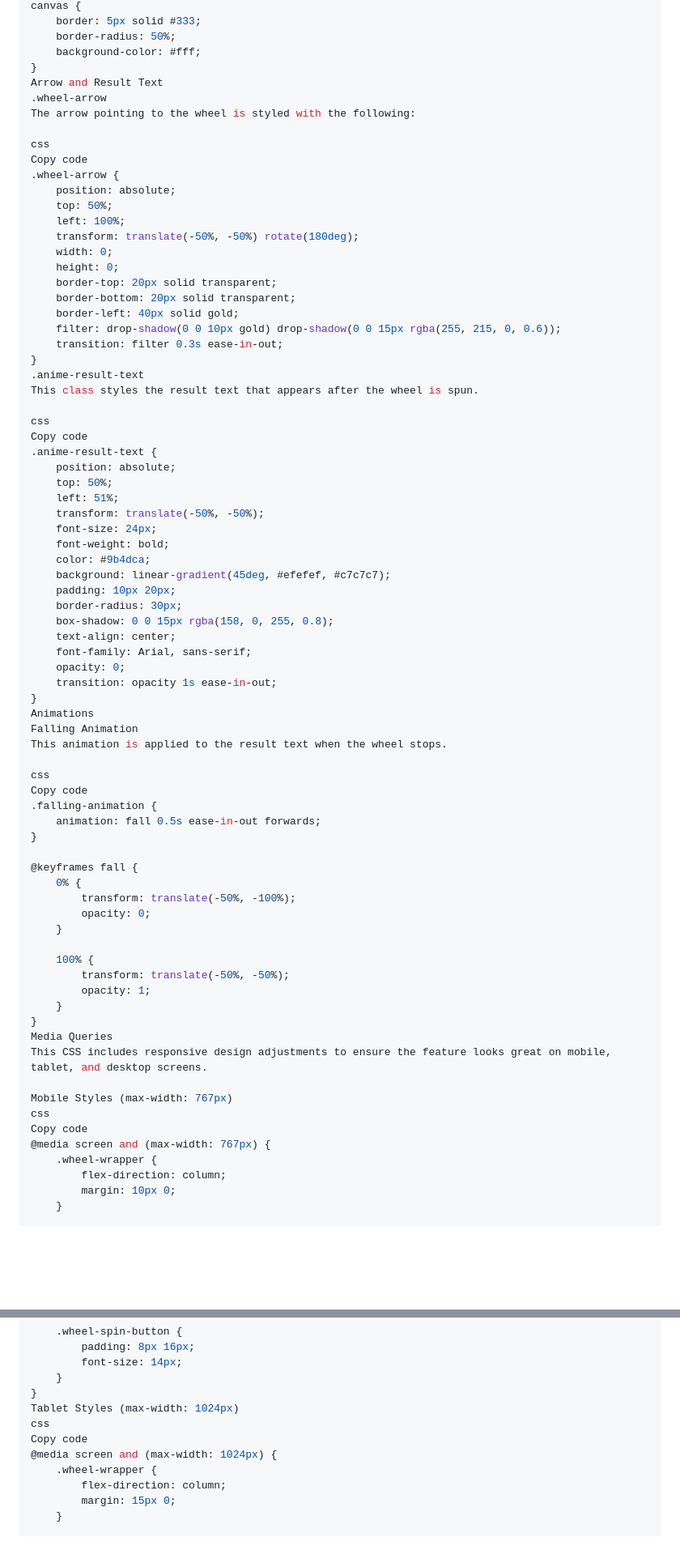
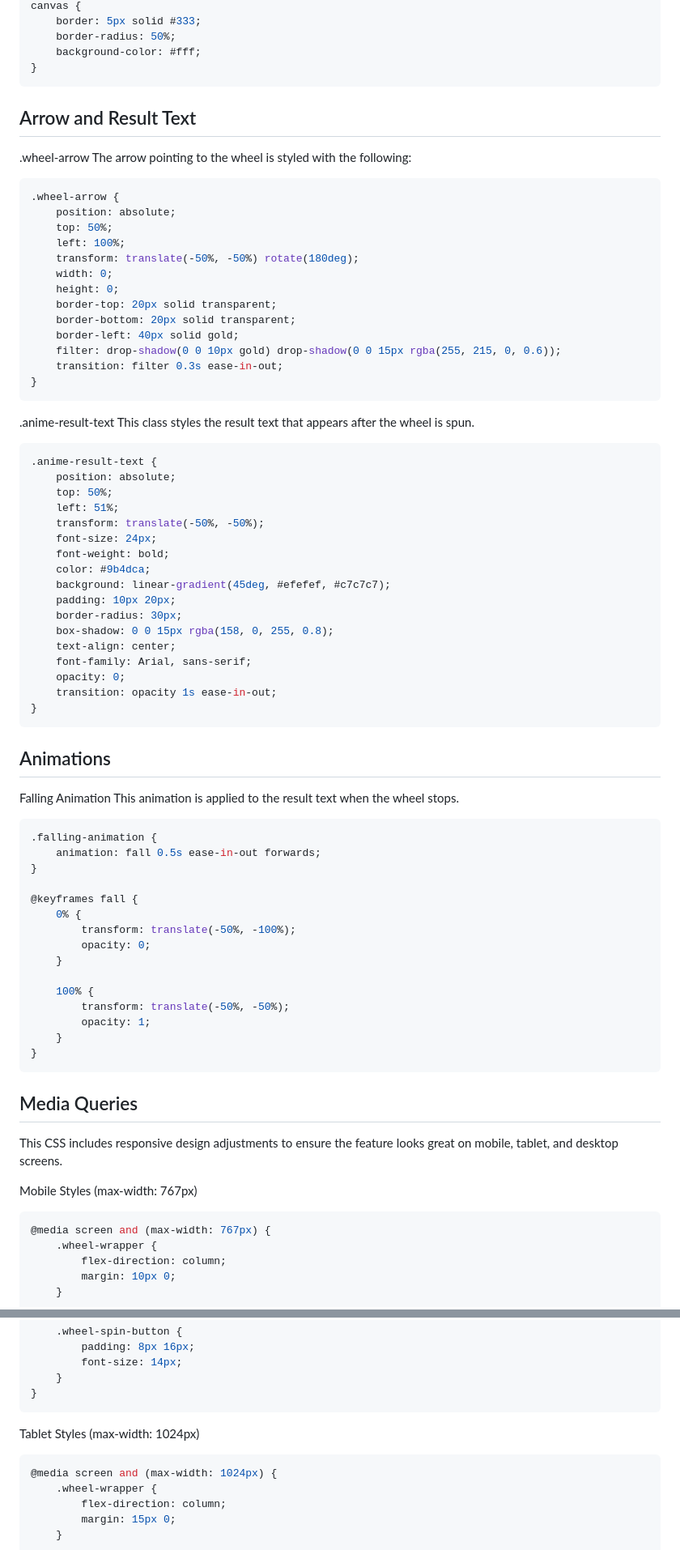
Before and after one commit to source8marie/AniMotion, a Markdown page: css/wheel.md, 2 parts joined by grey strips. Shown at 81% size. Rendered like a GitHub page; blank space fills up the shorter version.

````diff
--- a/css/wheel.md
+++ b/css/wheel.md
@@ -98,12 +99,12 @@ canvas {
     border-radius: 50%;
     background-color: #fff;
 }
-Arrow and Result Text
+```
+
+## Arrow and Result Text
 .wheel-arrow
 The arrow pointing to the wheel is styled with the following:
-
-css
-Copy code
+```css
 .wheel-arrow {
     position: absolute;
     top: 50%;
@@ -117,11 +118,11 @@ Copy code
     filter: drop-shadow(0 0 10px gold) drop-shadow(0 0 15px rgba(255, 215, 0, 0.6));
     transition: filter 0.3s ease-in-out;
 }
+```
+
 .anime-result-text
 This class styles the result text that appears after the wheel is spun.
-
-css
-Copy code
+```css
 .anime-result-text {
     position: absolute;
     top: 50%;
@@ -139,12 +140,11 @@ Copy code
     opacity: 0;
     transition: opacity 1s ease-in-out;
 }
-Animations
+```
+## Animations
 Falling Animation
 This animation is applied to the result text when the wheel stops.
-
-css
-Copy code
+```css
 .falling-animation {
     animation: fall 0.5s ease-in-out forwards;
 }
@@ -160,12 +160,13 @@ Copy code
         opacity: 1;
     }
 }
-Media Queries
+```
+
+## Media Queries
 This CSS includes responsive design adjustments to ensure the feature looks great on mobile, tablet, and desktop screens.
 
 Mobile Styles (max-width: 767px)
-css
-Copy code
+```css
 @media screen and (max-width: 767px) {
     .wheel-wrapper {
         flex-direction: column;
@@ -200,9 +201,10 @@ Copy code
         font-size: 14px;
     }
 }
+```
+
 Tablet Styles (max-width: 1024px)
-css
-Copy code
+```css
 @media screen and (max-width: 1024px) {
     .wheel-wrapper {
         flex-direction: column;
````
Also changed, not shown: other parts of css/wheel.md (+27 -24 lines).
